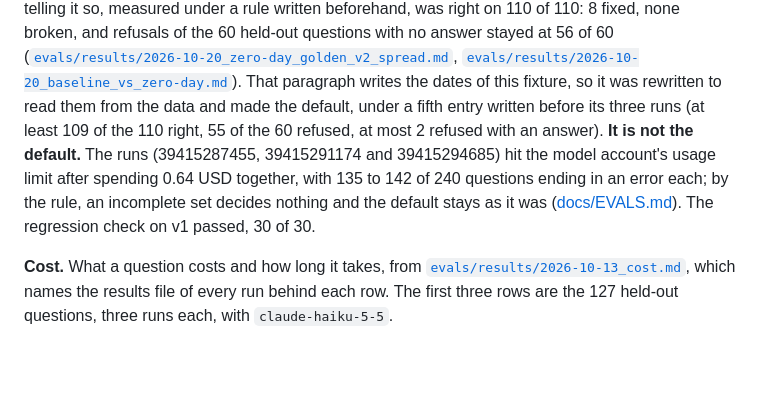
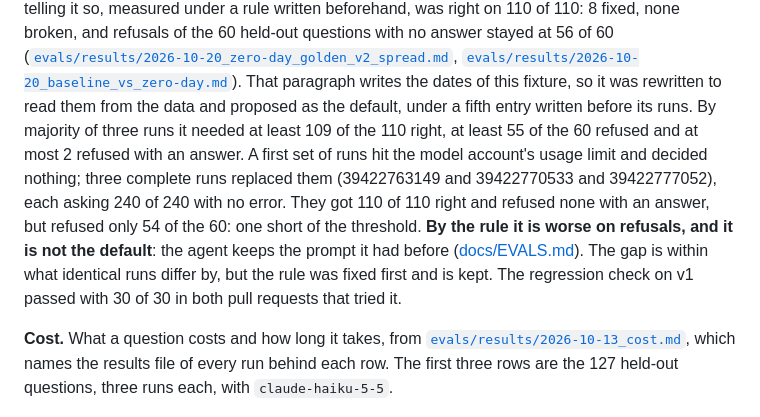
Before and after one commit to orwee/univ3-clickhouse-indexer, a Markdown page: README.md, the part around the change. Drawn GitHub-style; blank space fills up the shorter version.

```diff
--- a/README.md
+++ b/README.md
@@ -213,13 +213,16 @@ questions with no answer stayed at 56 of 60
 ([`evals/results/2026-10-20_zero-day_golden_v2_spread.md`](evals/results/2026-10-20_zero-day_golden_v2_spread.md),
 [`evals/results/2026-10-20_baseline_vs_zero-day.md`](evals/results/2026-10-20_baseline_vs_zero-day.md)).
 That paragraph writes the dates of this fixture, so it was rewritten to read them from the
-data and made the default, under a fifth entry written before its three runs (at least 109
-of the 110 right, 55 of the 60 refused, at most 2 refused with an answer). **It is not the default.** The
-runs (39415287455, 39415291174 and 39415294685) hit the model account's usage limit after spending
-0.64 USD together, with 135 to 142 of 240 questions ending in an error each; by the rule, an
-incomplete set decides nothing and the default stays as it was
-([docs/EVALS.md](docs/EVALS.md#the-zero-day-rule-as-the-default-not-adopted-because-its-runs-were-incomplete)).
-The regression check on v1 passed, 30 of 30.
+data and proposed as the default, under a fifth entry written before its runs. By majority
+of three runs it needed at least 109 of the 110 right, at least 55 of the 60 refused and at
+most 2 refused with an answer. A first set of runs hit the model account's usage limit and decided nothing; three
+complete runs replaced them (39422763149 and 39422770533 and 39422777052), each asking 240 of
+240 with no error. They got 110 of 110 right and refused none with an answer, but refused only 54 of the 60:
+one short of the threshold. **By the rule it is worse on refusals, and it is not the
+default**: the agent keeps the prompt it had before
+([docs/EVALS.md](docs/EVALS.md#the-zero-day-rule-as-the-default-not-adopted-its-refusals-fell-short)).
+The gap is within what identical runs differ by, but the rule was fixed first and is kept.
+The regression check on v1 passed with 30 of 30 in both pull requests that tried it.
 
 **Cost.** What a question costs and how long it takes, from
 [`evals/results/2026-10-13_cost.md`](evals/results/2026-10-13_cost.md), which names the
```
Also changed, not shown: DECISIONS.md (+11 -1 lines), docs/EVALS.md (+31 -1 lines).
